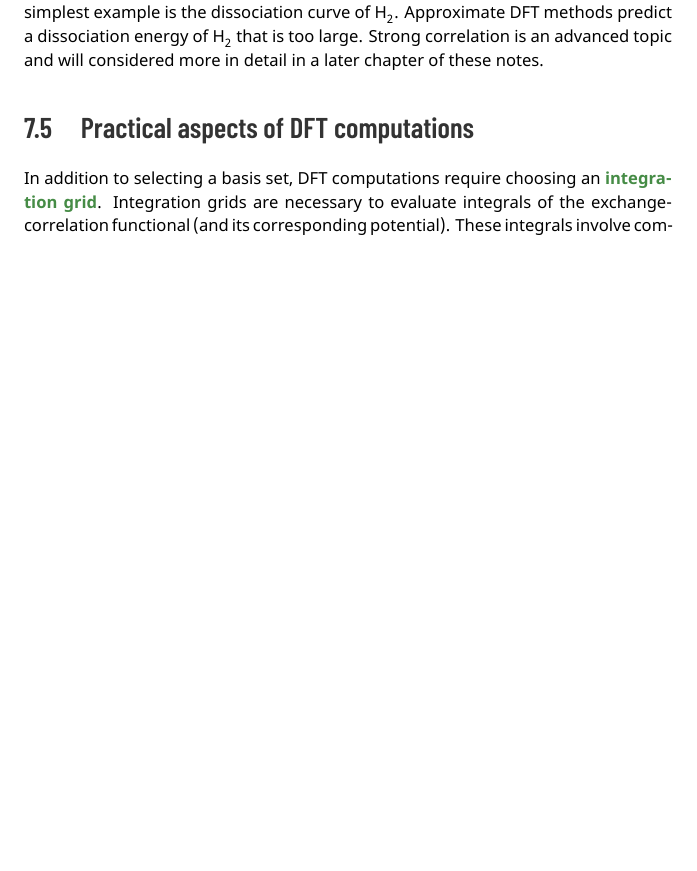
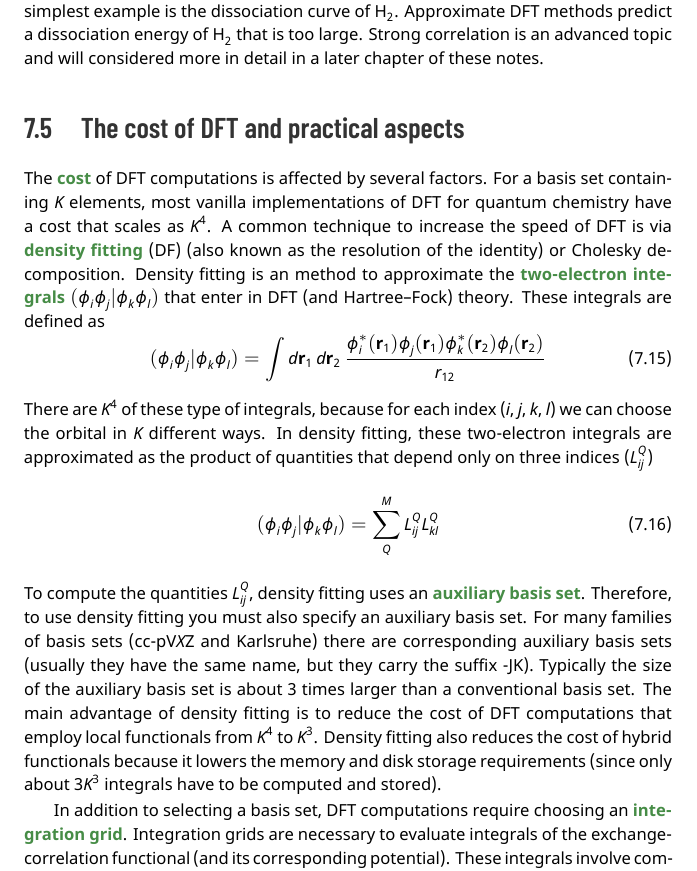
Before and after one commit to fevangelista/Course-QuantumChemistryLab, a LaTeX document (Notes/07-DFT/07-DFT.tex): part of page 6 of 7 before the commit and part of page 6 of 8 after it, cut so that both start at the same text, the shorter picture padded with empty space. Compiled offline with XeLaTeX.

Commit message:
Update discussion on the cost of DFT

```diff
--- a/Notes/07-DFT/07-DFT.tex
+++ b/Notes/07-DFT/07-DFT.tex
@@ -206,7 +206,28 @@ The simplest example is the dissociation curve of \ce{H2}.
 Approximate DFT methods predict a dissociation energy of \ce{H2} that is too large.
 Strong correlation is an advanced topic and will considered more in detail in a later chapter of these notes.
 
-\section{Practical aspects of DFT computations}
+\section{The cost of DFT and practical aspects}
+
+The \emph{cost} of DFT computations is affected by several factors.
+For a basis set containing $K$ elements, most vanilla implementations of DFT for quantum chemistry have a cost that scales as $K^4$.
+A common technique to increase the speed of DFT is via \emph{density fitting} (DF) (also known as the resolution of the identity) or Cholesky decomposition.
+Density fitting is an method to approximate the \emph{two-electron integrals} $(\varphi_i \varphi_j | \varphi_k \varphi_l)$ that enter in DFT (and Hartree--Fock) theory.
+These integrals are defined as
+\begin{equation}
+(\varphi_i \varphi_j | \varphi_k \varphi_l) =
+\int d\mathbf{r}_1 \, d\mathbf{r}_2 \, \frac{\varphi^*_i(\mathbf{r}_1) \varphi_j(\mathbf{r}_1) \varphi^*_k(\mathbf{r}_2) \varphi_l(\mathbf{r}_2)}{r_{12}}
+\end{equation}
+There are $K^4$ of these type of integrals, because for each index ($i$, $j$, $k$, $l$) we can choose the orbital in $K$ different ways.
+In density fitting, these two-electron integrals are approximated as the product of quantities that depend only on three indices ($L_{ij}^{Q}$)
+\begin{equation}
+(\varphi_i \varphi_j | \varphi_k \varphi_l) = \sum_Q^M L_{ij}^{Q} L_{kl}^{Q}
+\end{equation}
+To compute the quantities $L_{ij}^{Q}$, density fitting uses an \emph{auxiliary basis set}.
+Therefore, to use density fitting you must also specify an auxiliary basis set.
+For many families of basis sets (cc-pV$X$Z and Karlsruhe) there are corresponding auxiliary basis sets (usually they have the same name, but they carry the suffix -JK).
+Typically the size of the auxiliary basis set is about 3 times larger than a conventional basis set.
+The main advantage of density fitting is to reduce the cost of DFT computations that employ local functionals from $K^4$ to $K^3$.
+Density fitting also reduces the cost of  hybrid functionals because it lowers the memory and disk storage requirements (since only about 3$K^3$ integrals have to be computed and stored).
 
 In addition to selecting a basis set, DFT computations require choosing an \emph{integration grid}.
 Integration grids are necessary to evaluate integrals of the exchange-correlation functional (and its corresponding potential).
```
Also changed, not shown: pdfs/01-Basics.pdf, pdfs/02-BornOppenheimer.pdf, pdfs/03-Hartree-Fock.pdf, pdfs/04-StationaryPoints.pdf, pdfs/05-GeometryOptimization.pdf, pdfs/07-DFT.pdf, 1 other file.
